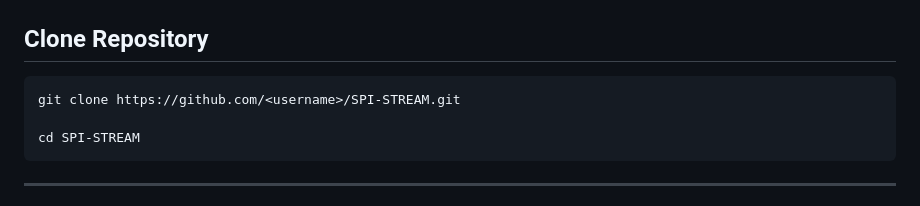
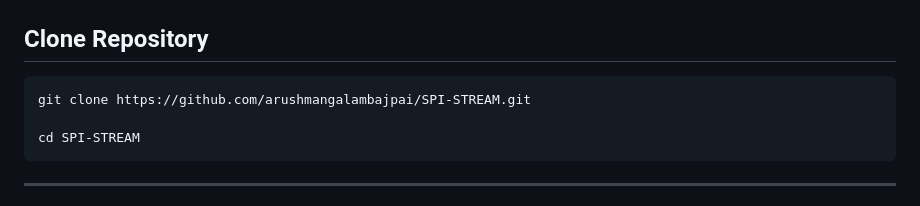
Before and after one commit to arushmangalambajpai/SPI-STREAM, a Markdown page: README.md, the part around the change. Drawn GitHub-style.

````diff
--- a/README.md
+++ b/README.md
@@ -201,7 +201,7 @@ Advantages:
 ## Clone Repository
 
 ```bash
-git clone https://github.com/<username>/SPI-STREAM.git
+git clone https://github.com/arushmangalambajpai/SPI-STREAM.git
 
 cd SPI-STREAM
 ```
````
